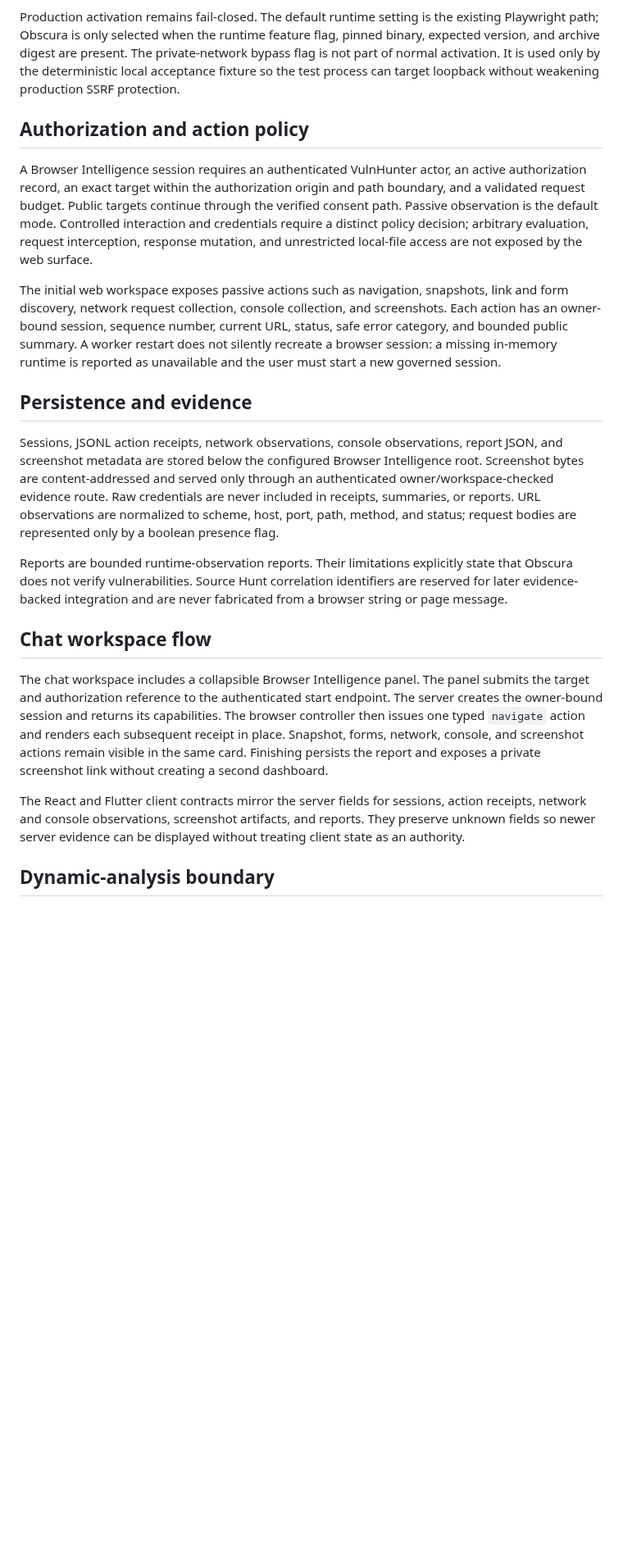
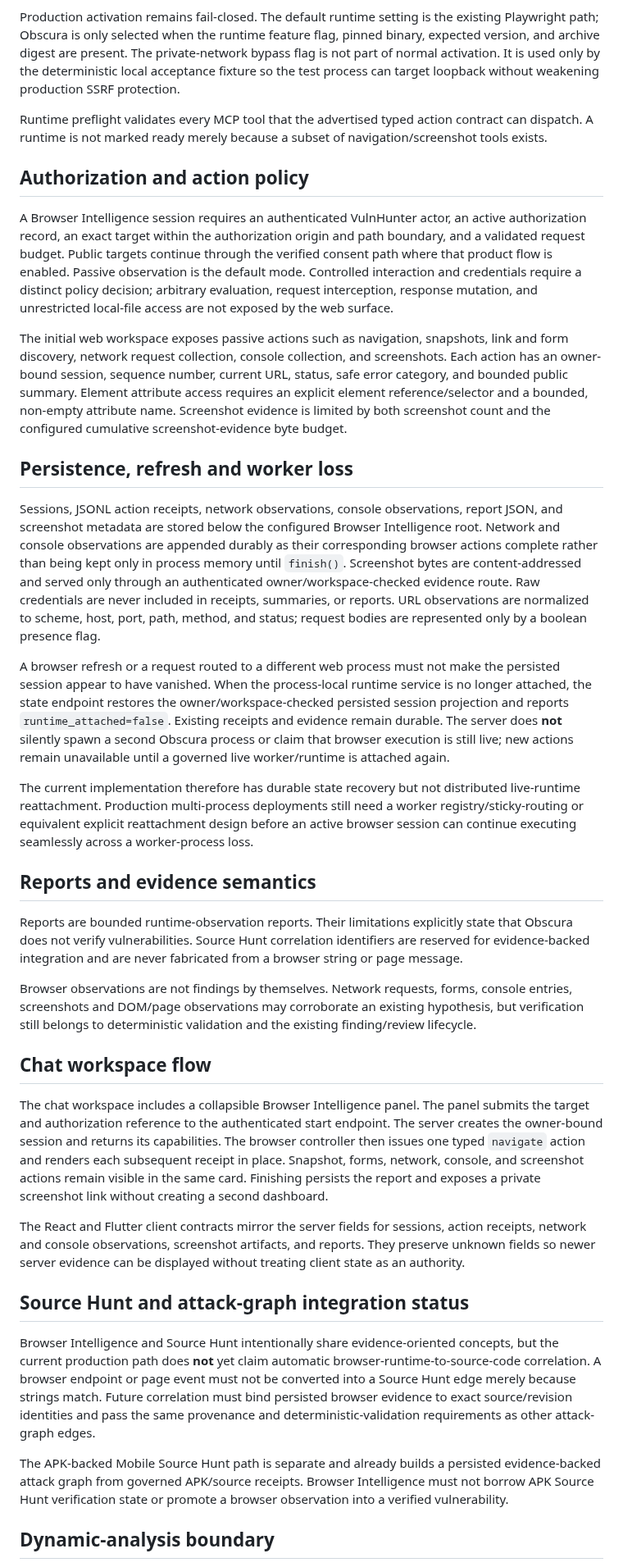
Before and after one commit to emmy16-glitch/vulnhunter-ai-work, a Markdown page: docs/architecture/BROWSER_INTELLIGENCE_OBSCURA.md, the part around one of its changes. Shown at 82% size. GitHub-like rendering; blank space fills up the shorter version.

Commit message:
docs: reconcile Browser Intelligence durability and recovery

```diff
--- a/docs/architecture/BROWSER_INTELLIGENCE_OBSCURA.md
+++ b/docs/architecture/BROWSER_INTELLIGENCE_OBSCURA.md
@@ -10,23 +10,39 @@ The pinned Obscura `v0.2.0` Linux x86_64 release is installed under the durable
 
 Production activation remains fail-closed. The default runtime setting is the existing Playwright path; Obscura is only selected when the runtime feature flag, pinned binary, expected version, and archive digest are present. The private-network bypass flag is not part of normal activation. It is used only by the deterministic local acceptance fixture so the test process can target loopback without weakening production SSRF protection.
 
+Runtime preflight validates every MCP tool that the advertised typed action contract can dispatch. A runtime is not marked ready merely because a subset of navigation/screenshot tools exists.
+
 ## Authorization and action policy
 
-A Browser Intelligence session requires an authenticated VulnHunter actor, an active authorization record, an exact target within the authorization origin and path boundary, and a validated request budget. Public targets continue through the verified consent path. Passive observation is the default mode. Controlled interaction and credentials require a distinct policy decision; arbitrary evaluation, request interception, response mutation, and unrestricted local-file access are not exposed by the web surface.
+A Browser Intelligence session requires an authenticated VulnHunter actor, an active authorization record, an exact target within the authorization origin and path boundary, and a validated request budget. Public targets continue through the verified consent path where that product flow is enabled. Passive observation is the default mode. Controlled interaction and credentials require a distinct policy decision; arbitrary evaluation, request interception, response mutation, and unrestricted local-file access are not exposed by the web surface.
 
-The initial web workspace exposes passive actions such as navigation, snapshots, link and form discovery, network request collection, console collection, and screenshots. Each action has an owner-bound session, sequence number, current URL, status, safe error category, and bounded public summary. A worker restart does not silently recreate a browser session: a missing in-memory runtime is reported as unavailable and the user must start a new governed session.
+The initial web workspace exposes passive actions such as navigation, snapshots, link and form discovery, network request collection, console collection, and screenshots. Each action has an owner-bound session, sequence number, current URL, status, safe error category, and bounded public summary. Element attribute access requires an explicit element reference/selector and a bounded, non-empty attribute name. Screenshot evidence is limited by both screenshot count and the configured cumulative screenshot-evidence byte budget.
 
-## Persistence and evidence
+## Persistence, refresh and worker loss
 
-Sessions, JSONL action receipts, network observations, console observations, report JSON, and screenshot metadata are stored below the configured Browser Intelligence root. Screenshot bytes are content-addressed and served only through an authenticated owner/workspace-checked evidence route. Raw credentials are never included in receipts, summaries, or reports. URL observations are normalized to scheme, host, port, path, method, and status; request bodies are represented only by a boolean presence flag.
+Sessions, JSONL action receipts, network observations, console observations, report JSON, and screenshot metadata are stored below the configured Browser Intelligence root. Network and console observations are appended durably as their corresponding browser actions complete rather than being kept only in process memory until `finish()`. Screenshot bytes are content-addressed and served only through an authenticated owner/workspace-checked evidence route. Raw credentials are never included in receipts, summaries, or reports. URL observations are normalized to scheme, host, port, path, method, and status; request bodies are represented only by a boolean presence flag.
 
-Reports are bounded runtime-observation reports. Their limitations explicitly state that Obscura does not verify vulnerabilities. Source Hunt correlation identifiers are reserved for later evidence-backed integration and are never fabricated from a browser string or page message.
+A browser refresh or a request routed to a different web process must not make the persisted session appear to have vanished. When the process-local runtime service is no longer attached, the state endpoint restores the owner/workspace-checked persisted session projection and reports `runtime_attached=false`. Existing receipts and evidence remain durable. The server does **not** silently spawn a second Obscura process or claim that browser execution is still live; new actions remain unavailable until a governed live worker/runtime is attached again.
+
+The current implementation therefore has durable state recovery but not distributed live-runtime reattachment. Production multi-process deployments still need a worker registry/sticky-routing or equivalent explicit reattachment design before an active browser session can continue executing seamlessly across a worker-process loss.
+
+## Reports and evidence semantics
+
+Reports are bounded runtime-observation reports. Their limitations explicitly state that Obscura does not verify vulnerabilities. Source Hunt correlation identifiers are reserved for evidence-backed integration and are never fabricated from a browser string or page message.
+
+Browser observations are not findings by themselves. Network requests, forms, console entries, screenshots and DOM/page observations may corroborate an existing hypothesis, but verification still belongs to deterministic validation and the existing finding/review lifecycle.
 
 ## Chat workspace flow
 
 The chat workspace includes a collapsible Browser Intelligence panel. The panel submits the target and authorization reference to the authenticated start endpoint. The server creates the owner-bound session and returns its capabilities. The browser controller then issues one typed `navigate` action and renders each subsequent receipt in place. Snapshot, forms, network, console, and screenshot actions remain visible in the same card. Finishing persists the report and exposes a private screenshot link without creating a second dashboard.
 
 The React and Flutter client contracts mirror the server fields for sessions, action receipts, network and console observations, screenshot artifacts, and reports. They preserve unknown fields so newer server evidence can be displayed without treating client state as an authority.
+
+## Source Hunt and attack-graph integration status
+
+Browser Intelligence and Source Hunt intentionally share evidence-oriented concepts, but the current production path does **not** yet claim automatic browser-runtime-to-source-code correlation. A browser endpoint or page event must not be converted into a Source Hunt edge merely because strings match. Future correlation must bind persisted browser evidence to exact source/revision identities and pass the same provenance and deterministic-validation requirements as other attack-graph edges.
+
+The APK-backed Mobile Source Hunt path is separate and already builds a persisted evidence-backed attack graph from governed APK/source receipts. Browser Intelligence must not borrow APK Source Hunt verification state or promote a browser observation into a verified vulnerability.
 
 ## Dynamic-analysis boundary
 
```
Also changed, not shown: other parts of docs/architecture/BROWSER_INTELLIGENCE_OBSCURA.md (+2 -0 lines).
